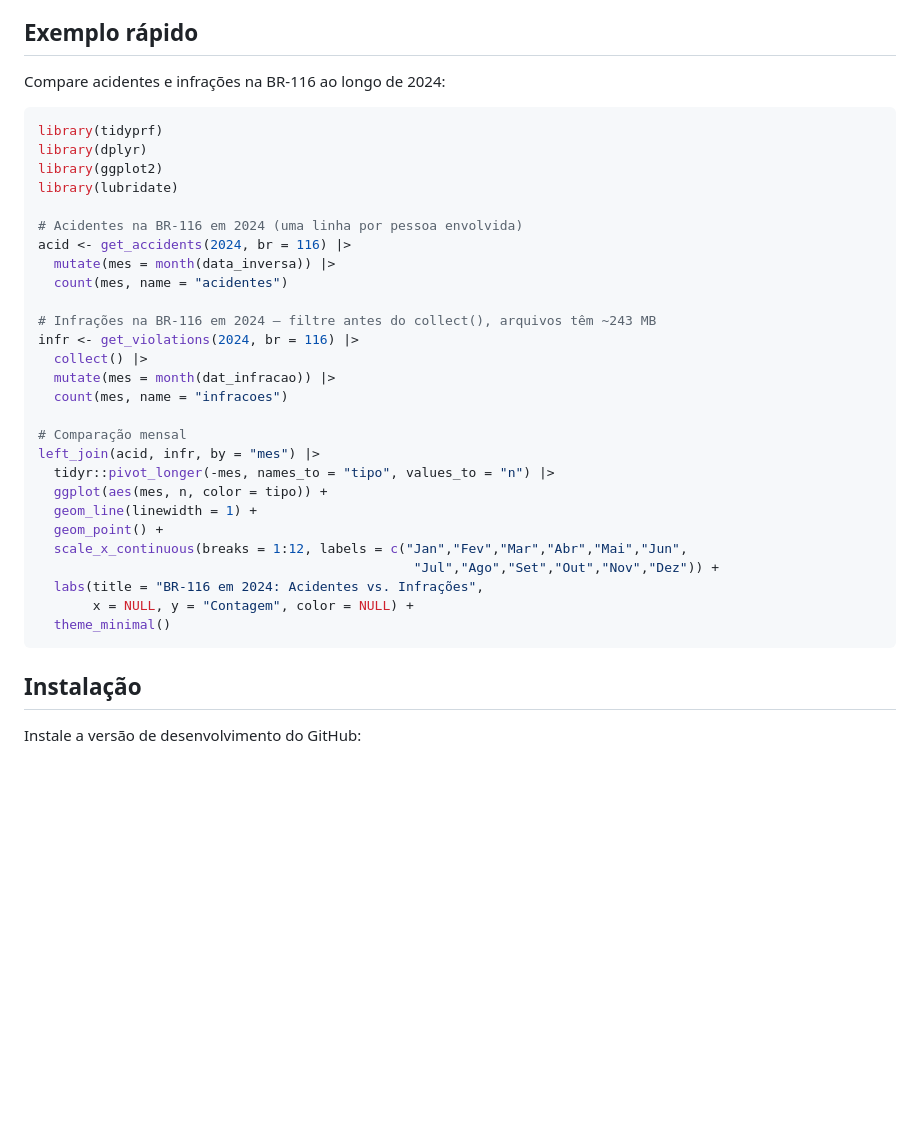
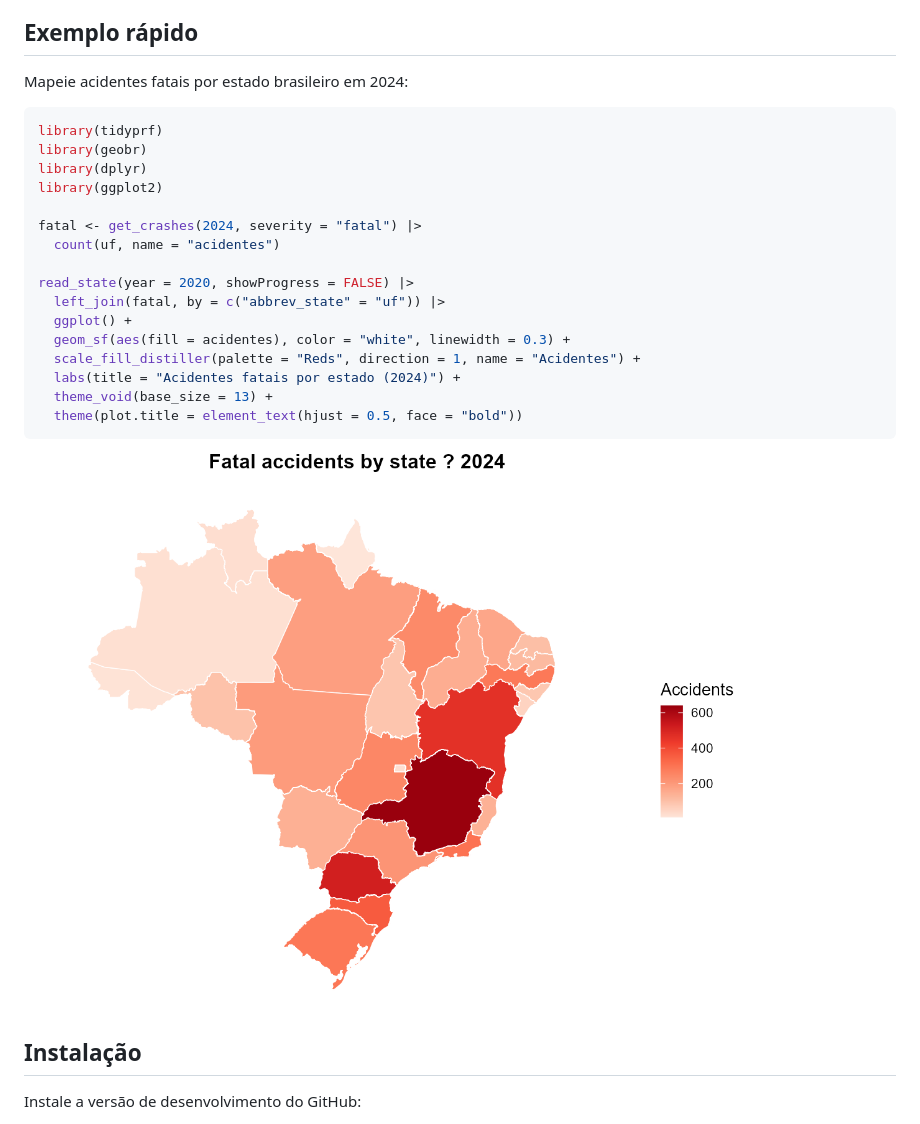
Before and after one commit to bonijoao/tidyprf, a Markdown page: README.pt-br.md, the part around the change. Drawn GitHub-style; pictures changed too: Logo/quick_example.png (added); blank space fills up the shorter version.

Commit message:
docs: update quick example with state map; add rendered plot

````diff
--- a/README.pt-br.md
+++ b/README.pt-br.md
@@ -18,37 +18,28 @@ armazenados em cache local após o primeiro download.
 
 ## Exemplo rápido
 
-Compare acidentes e infrações na BR-116 ao longo de 2024:
+Mapeie acidentes fatais por estado brasileiro em 2024:
 
 ```r
 library(tidyprf)
+library(geobr)
 library(dplyr)
 library(ggplot2)
-library(lubridate)
 
-# Acidentes na BR-116 em 2024 (uma linha por pessoa envolvida)
-acid <- get_accidents(2024, br = 116) |>
-  mutate(mes = month(data_inversa)) |>
-  count(mes, name = "acidentes")
+fatal <- get_crashes(2024, severity = "fatal") |>
+  count(uf, name = "acidentes")
 
-# Infrações na BR-116 em 2024 — filtre antes do collect(), arquivos têm ~243 MB
-infr <- get_violations(2024, br = 116) |>
-  collect() |>
-  mutate(mes = month(dat_infracao)) |>
-  count(mes, name = "infracoes")
+read_state(year = 2020, showProgress = FALSE) |>
+  left_join(fatal, by = c("abbrev_state" = "uf")) |>
+  ggplot() +
+  geom_sf(aes(fill = acidentes), color = "white", linewidth = 0.3) +
+  scale_fill_distiller(palette = "Reds", direction = 1, name = "Acidentes") +
+  labs(title = "Acidentes fatais por estado (2024)") +
+  theme_void(base_size = 13) +
+  theme(plot.title = element_text(hjust = 0.5, face = "bold"))
+```
 
-# Comparação mensal
-left_join(acid, infr, by = "mes") |>
-  tidyr::pivot_longer(-mes, names_to = "tipo", values_to = "n") |>
-  ggplot(aes(mes, n, color = tipo)) +
-  geom_line(linewidth = 1) +
-  geom_point() +
-  scale_x_continuous(breaks = 1:12, labels = c("Jan","Fev","Mar","Abr","Mai","Jun",
-                                                "Jul","Ago","Set","Out","Nov","Dez")) +
-  labs(title = "BR-116 em 2024: Acidentes vs. Infrações",
-       x = NULL, y = "Contagem", color = NULL) +
-  theme_minimal()
-```
+![](Logo/quick_example.png)
 
 ## Instalação
 
````
Also changed, not shown: README.md (+14 -22 lines).
